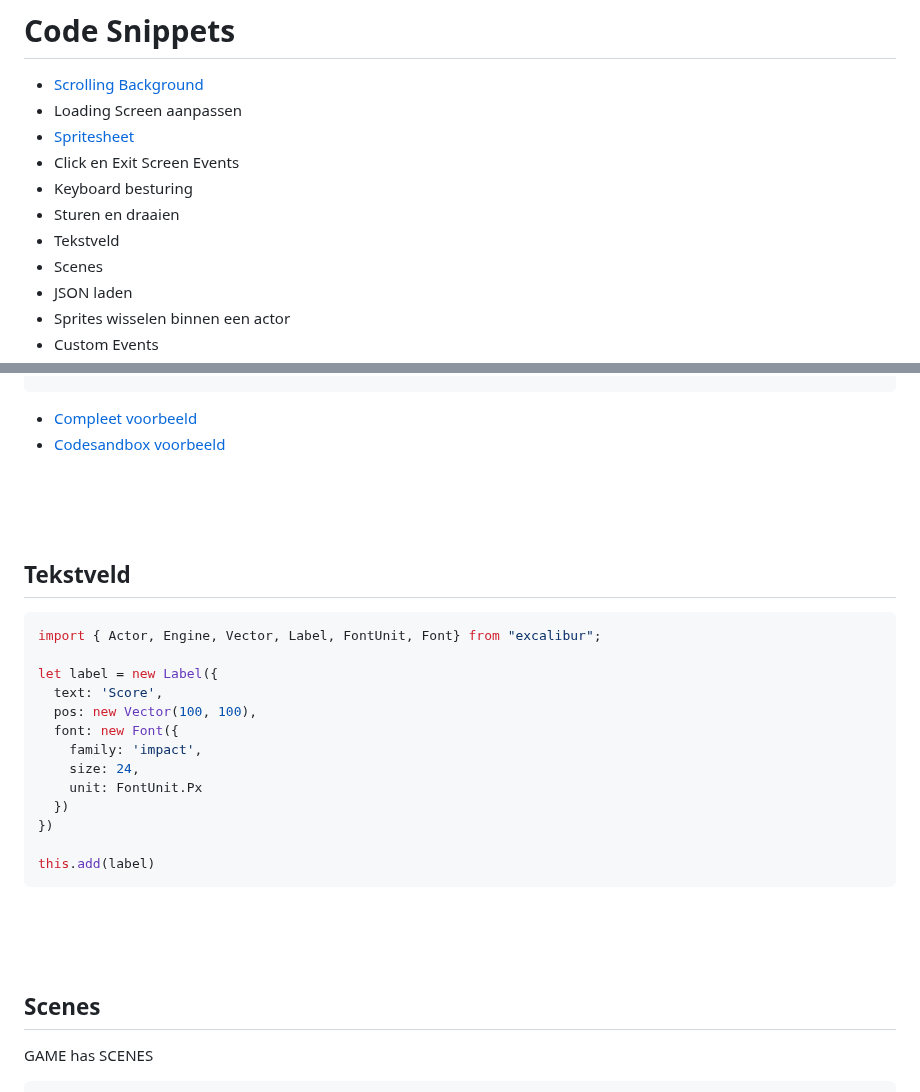
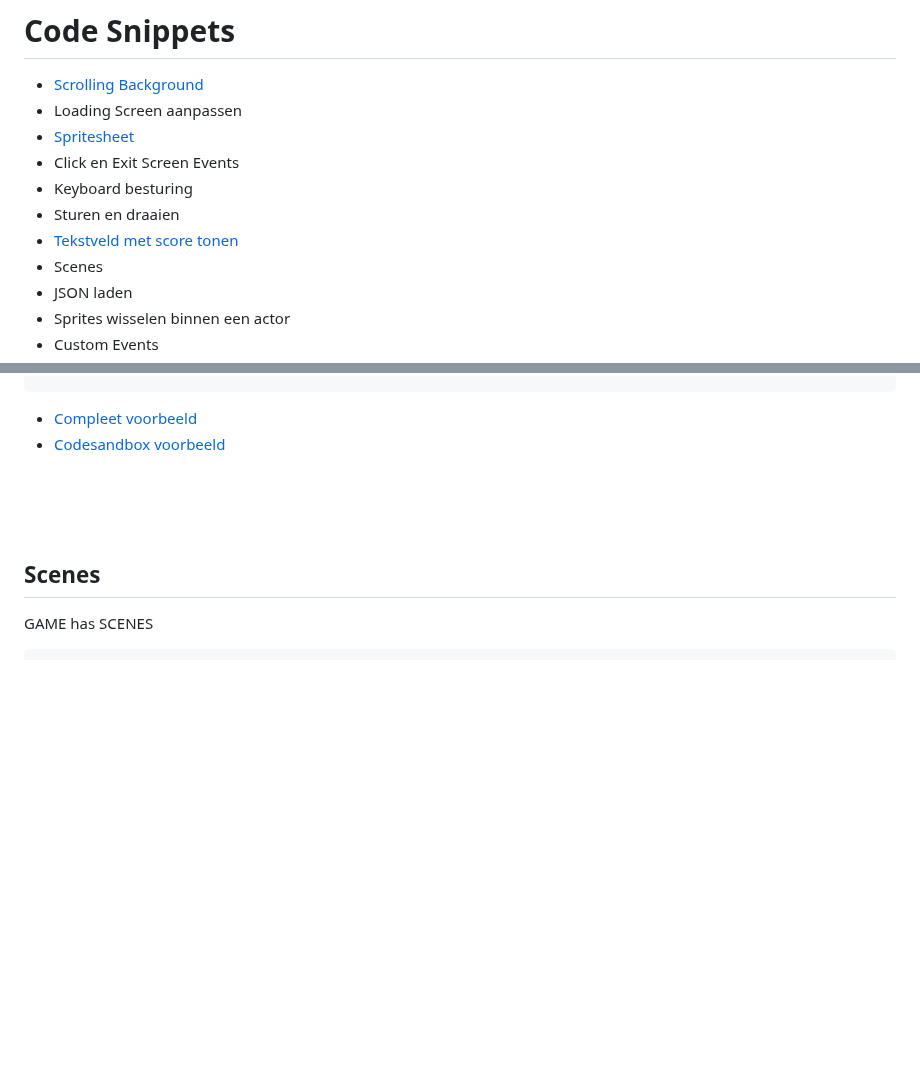
Before and after one commit to HR-CMGT/PRG04-2023-2024, a Markdown page: snippets.md, 2 parts joined by grey strips. Rendered like a GitHub page; blank space fills up the shorter version.

Commit message:
score and text field

````diff
--- a/snippets.md
+++ b/snippets.md
@@ -7,7 +7,7 @@
 - Click en Exit Screen Events
 - Keyboard besturing
 - Sturen en draaien
-- Tekstveld
+- [Tekstveld met score tonen](./tekstveld.md)
 - Scenes
 - JSON laden
 - Sprites wisselen binnen een actor
@@ -110,25 +110,6 @@ this.vel = new Vector(
 
 <br><br><br>
 
-## Tekstveld
-
-```javascript
-import { Actor, Engine, Vector, Label, FontUnit, Font} from "excalibur";
-
-let label = new Label({
-  text: 'Score',
-  pos: new Vector(100, 100),
-  font: new Font({
-    family: 'impact',
-    size: 24,
-    unit: FontUnit.Px
-  })
-})
-
-this.add(label)
-```
-
-<br><br><br>
 
 ## Scenes
 
````
Also changed, not shown: tekstveld.md (added, +91 -0 lines).
